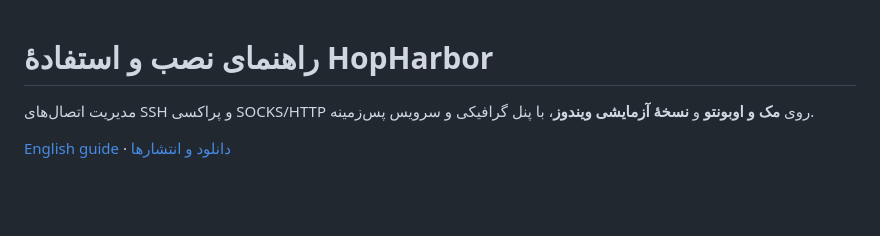
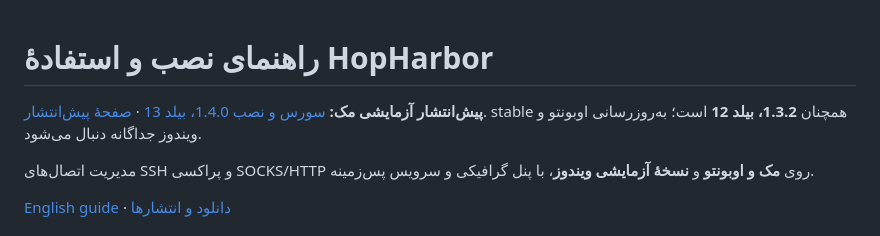
Before and after one commit to kiyanibehzad/HopHarbor, a Markdown page: README.fa.md, the part around the change. Rendered like a GitHub page; blank space fills up the shorter version.

Commit message:
Link the macOS 1.4.0 source testing prerelease
Discovery links only in English/Persian README. Stable source, Ubuntu/Windows downloads and Latest release remain 1.3.2/build12.

```diff
--- a/README.fa.md
+++ b/README.fa.md
@@ -1,4 +1,6 @@
 # راهنمای نصب و استفادهٔ HopHarbor
+
+**پیش‌انتشار آزمایشی مک:** [سورس و نصب 1.4.0، بیلد 13](https://github.com/kiyanibehzad/HopHarbor/blob/v1.4.0-preview.1/docs/macos-preview-1.4.0.md) · [صفحهٔ پیش‌انتشار](https://github.com/kiyanibehzad/HopHarbor/releases/tag/v1.4.0-preview.1). stable همچنان **1.3.2، بیلد 12** است؛ به‌روزرسانی اوبونتو و ویندوز جداگانه دنبال می‌شود.
 
 مدیریت اتصال‌های SSH و پراکسی SOCKS/HTTP روی **مک و اوبونتو** و **نسخهٔ آزمایشی ویندوز**، با پنل گرافیکی و سرویس پس‌زمینه.
 
```
Also changed, not shown: README.md (+2 -0 lines).
